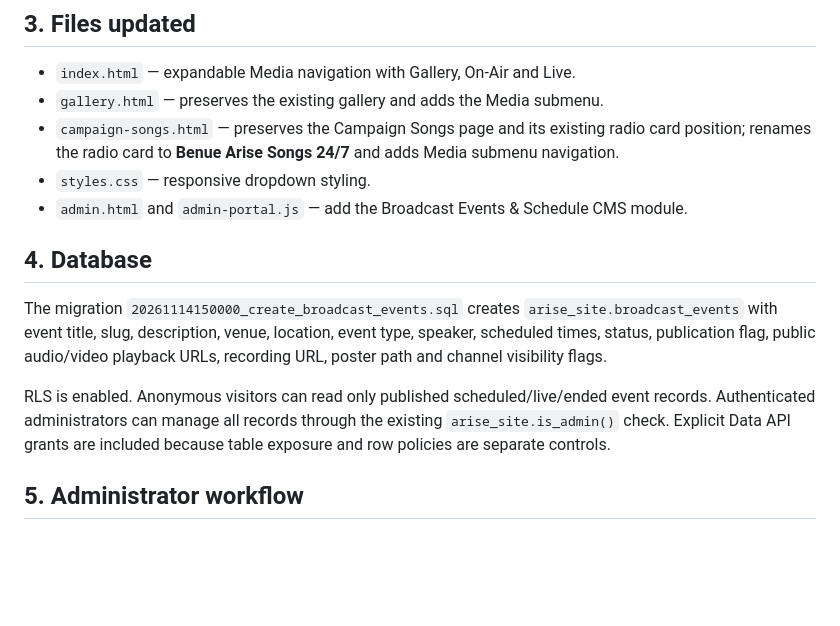
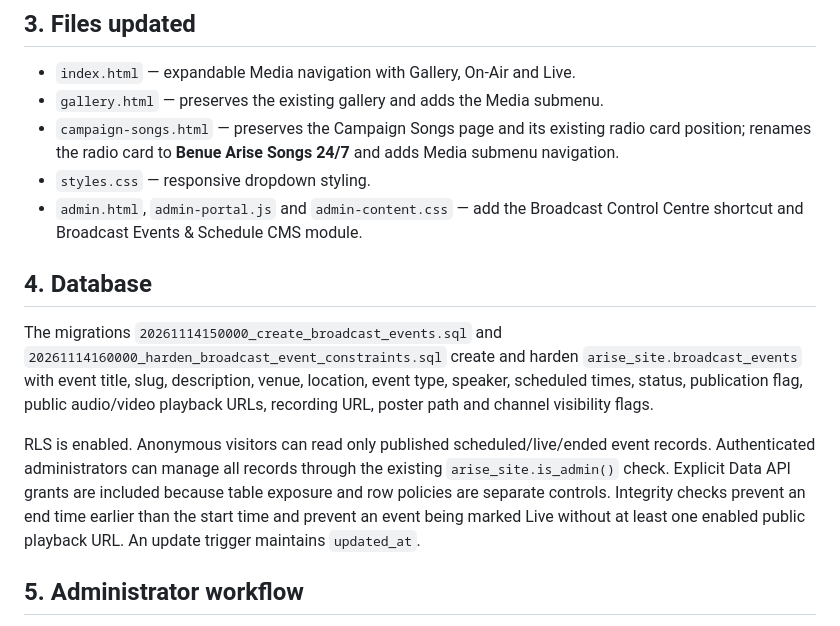
Before and after one commit to SamdioK/Benue-Arise-for-Hon, a Markdown page: PHASE-9-BROADCAST-FOUNDATION-MANUAL.md, the part around the change. Drawn GitHub-style; blank space fills up the shorter version.

Commit message:
Update Phase 9 manual with admin control centre and database hardening

```diff
--- a/PHASE-9-BROADCAST-FOUNDATION-MANUAL.md
+++ b/PHASE-9-BROADCAST-FOUNDATION-MANUAL.md
@@ -19,12 +19,12 @@ The existing **Media → Photo & Video Gallery** remains intact. On-Air and Live
 - `gallery.html` — preserves the existing gallery and adds the Media submenu.
 - `campaign-songs.html` — preserves the Campaign Songs page and its existing radio card position; renames the radio card to **Benue Arise Songs 24/7** and adds Media submenu navigation.
 - `styles.css` — responsive dropdown styling.
-- `admin.html` and `admin-portal.js` — add the Broadcast Events & Schedule CMS module.
+- `admin.html`, `admin-portal.js` and `admin-content.css` — add the Broadcast Control Centre shortcut and Broadcast Events & Schedule CMS module.
 
 ## 4. Database
-The migration `20261114150000_create_broadcast_events.sql` creates `arise_site.broadcast_events` with event title, slug, description, venue, location, event type, speaker, scheduled times, status, publication flag, public audio/video playback URLs, recording URL, poster path and channel visibility flags.
+The migrations `20261114150000_create_broadcast_events.sql` and `20261114160000_harden_broadcast_event_constraints.sql` create and harden `arise_site.broadcast_events` with event title, slug, description, venue, location, event type, speaker, scheduled times, status, publication flag, public audio/video playback URLs, recording URL, poster path and channel visibility flags.
 
-RLS is enabled. Anonymous visitors can read only published scheduled/live/ended event records. Authenticated administrators can manage all records through the existing `arise_site.is_admin()` check. Explicit Data API grants are included because table exposure and row policies are separate controls.
+RLS is enabled. Anonymous visitors can read only published scheduled/live/ended event records. Authenticated administrators can manage all records through the existing `arise_site.is_admin()` check. Explicit Data API grants are included because table exposure and row policies are separate controls. Integrity checks prevent an end time earlier than the start time and prevent an event being marked Live without at least one enabled public playback URL. An update trigger maintains `updated_at`.
 
 ## 5. Administrator workflow
 1. Sign in at `admin.html`.
```
